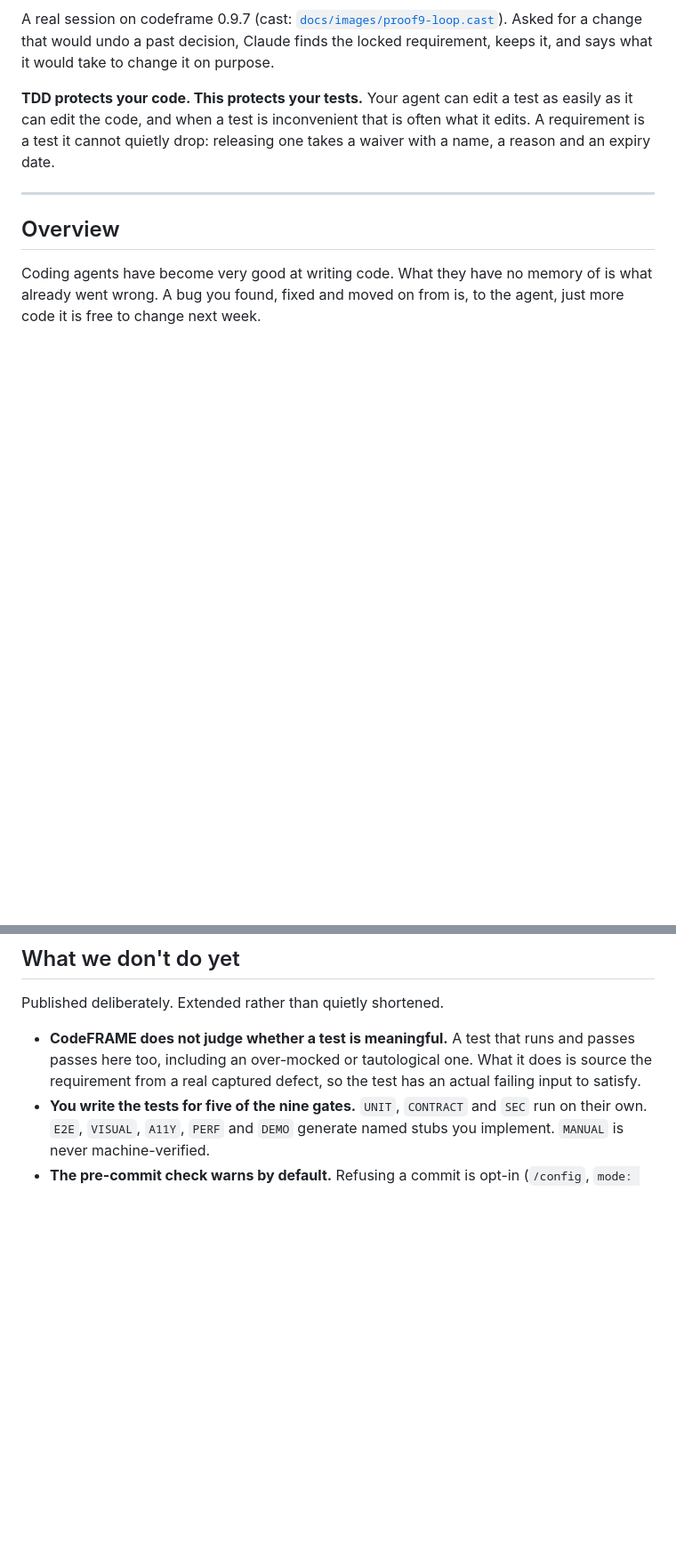
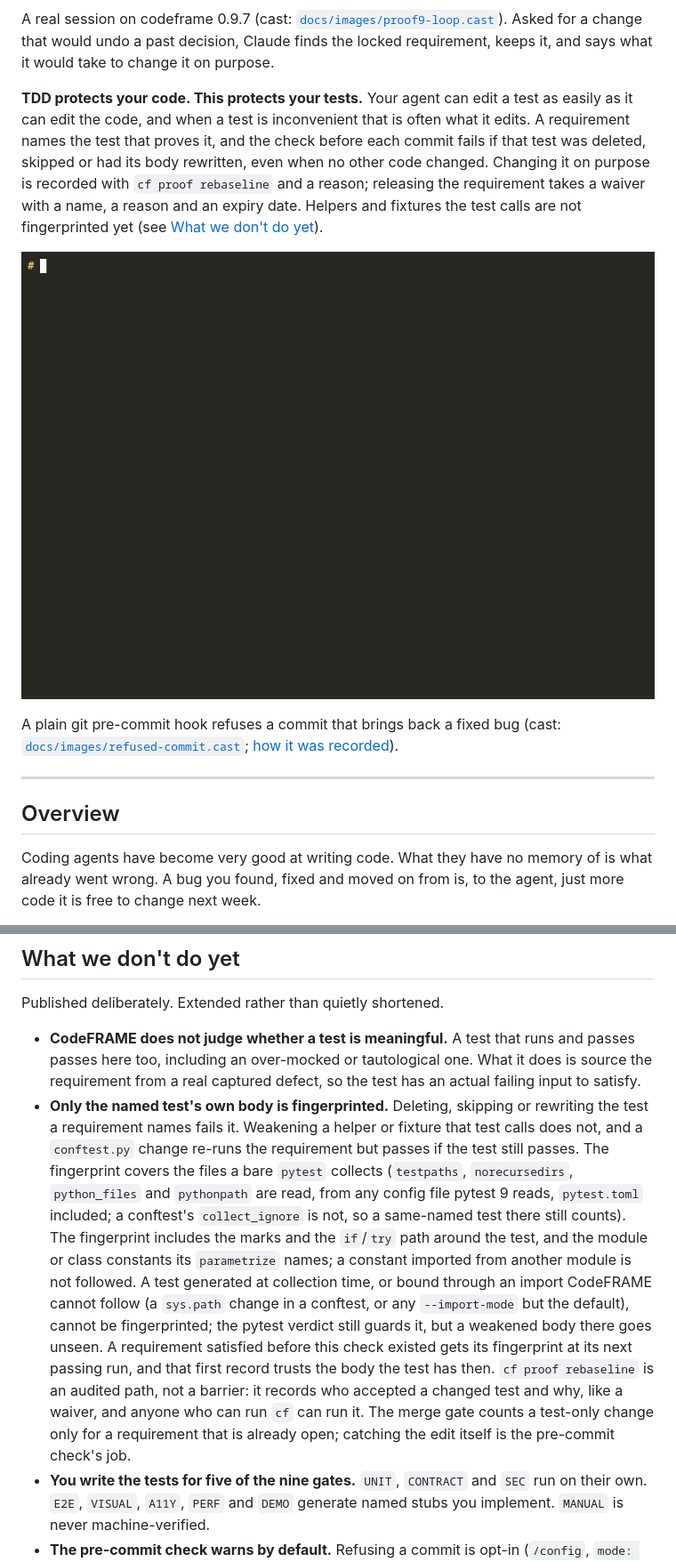
Before and after one commit to frankbria/codeframe, a Markdown page: README.md, 2 parts joined by grey strips. Shown at 89% size. Rendered like a GitHub page; pictures changed too: docs/images/refused-commit.gif (added); blank space fills up the shorter version.

```diff
--- a/README.md
+++ b/README.md
@@ -41,8 +41,20 @@ requirement, keeps it, and says what it would take to change it on purpose.
 
 **TDD protects your code. This protects your tests.** Your agent can edit a test
 as easily as it can edit the code, and when a test is inconvenient that is often
-what it edits. A requirement is a test it cannot quietly drop: releasing one takes
-a waiver with a name, a reason and an expiry date.
+what it edits. A requirement names the test that proves it, and the check before
+each commit fails if that test was deleted, skipped or had its body rewritten,
+even when no other code changed. Changing it on purpose is recorded with
+`cf proof rebaseline` and a reason; releasing the requirement takes a waiver with
+a name, a reason and an expiry date. Helpers and fixtures the test calls are not
+fingerprinted yet (see [What we don't do yet](#what-we-dont-do-yet)).
+
+<p align="center">
+  <img src="docs/images/refused-commit.gif" alt="Terminal demo: a change to a flat $5 shipping rate drops free shipping over $50; the git pre-commit hook runs cf proof run, REQ-0001 fails and the commit is refused; the fix keeps free shipping over $50 and the commit is accepted" width="820">
+</p>
+
+A plain git pre-commit hook refuses a commit that brings back a fixed bug
+(cast: [`docs/images/refused-commit.cast`](docs/images/refused-commit.cast);
+[how it was recorded](scripts/demo/refused-commit/README.md)).
 
 ---
 
@@ -283,6 +297,27 @@ Published deliberately. Extended rather than quietly shortened.
   passes passes here too, including an over-mocked or tautological one. What it does
   is source the requirement from a real captured defect, so the test has an actual
   failing input to satisfy.
+- **Only the named test's own body is fingerprinted.** Deleting, skipping or
+  rewriting the test a requirement names fails it. Weakening a helper or fixture
+  that test calls does not, and a `conftest.py` change re-runs the requirement but
+  passes if the test still passes. The fingerprint covers the files a bare
+  `pytest` collects (`testpaths`, `norecursedirs`, `python_files` and
+  `pythonpath` are read, from any config file pytest 9 reads, `pytest.toml`
+  included; a conftest's `collect_ignore` is not, so a same-named test there
+  still counts).
+  The fingerprint includes the marks and the `if`/`try` path around the test,
+  and the module or class constants its `parametrize` names; a constant
+  imported from another module is not followed. A test generated at
+  collection time, or bound through an import CodeFRAME cannot follow (a
+  `sys.path` change in a conftest, or any `--import-mode` but the default),
+  cannot be fingerprinted; the pytest verdict still guards it, but a weakened body there
+  goes unseen. A requirement satisfied before this check existed gets
+  its fingerprint at its next passing run, and that first record trusts the body
+  the test has then. `cf proof rebaseline` is an audited path, not a barrier: it
+  records who accepted a changed test and why, like a waiver, and anyone who can
+  run `cf` can run it. The merge gate counts a test-only change only for a
+  requirement that is already open; catching the edit itself is the pre-commit
+  check's job.
 - **You write the tests for five of the nine gates.** `UNIT`, `CONTRACT` and `SEC`
   run on their own. `E2E`, `VISUAL`, `A11Y`, `PERF` and `DEMO` generate named stubs
   you implement. `MANUAL` is never machine-verified.
```
Also changed, not shown: other parts of README.md (+3 -1 lines), CHANGELOG.md (+20 -0 lines), docs/CLI_GUIDE.md (+11 -0 lines), 12 other files.
